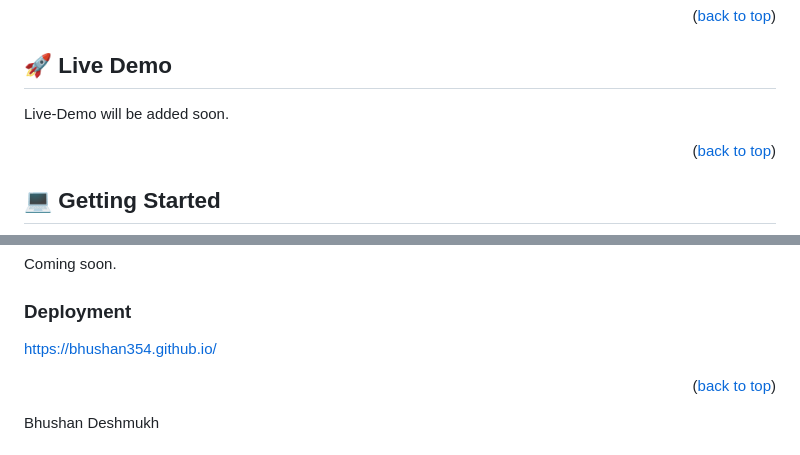
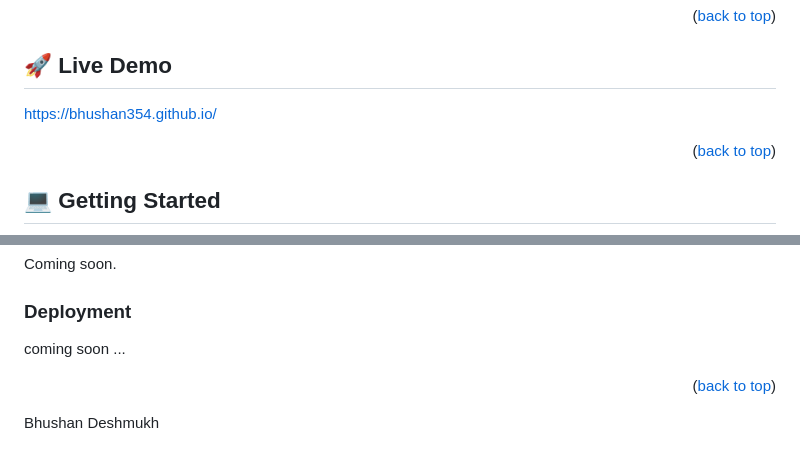
Before and after one commit to bhushan354/bhushan354.github.io, a Markdown page: README.md, 2 parts joined by grey strips. Drawn GitHub-style.

Commit message:
add link to demo section

```diff
--- a/README.md
+++ b/README.md
@@ -73,7 +73,7 @@
 
 ## 🚀 Live Demo <a name="live-demo"></a>
 
-Live-Demo will be added soon.
+https://bhushan354.github.io/
 
 
 <p align="right">(<a href="#readme-top">back to top</a>)</p>
@@ -124,7 +124,7 @@ Coming soon.
 
 ### Deployment
 
-https://bhushan354.github.io/
+coming soon ...
 
 
 
```
